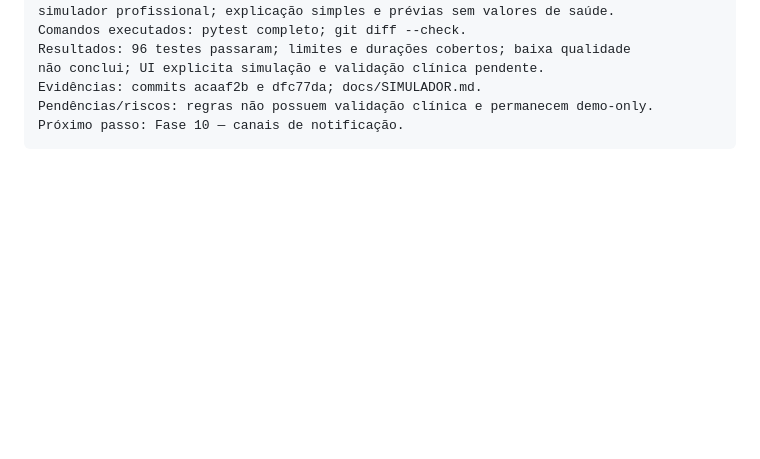
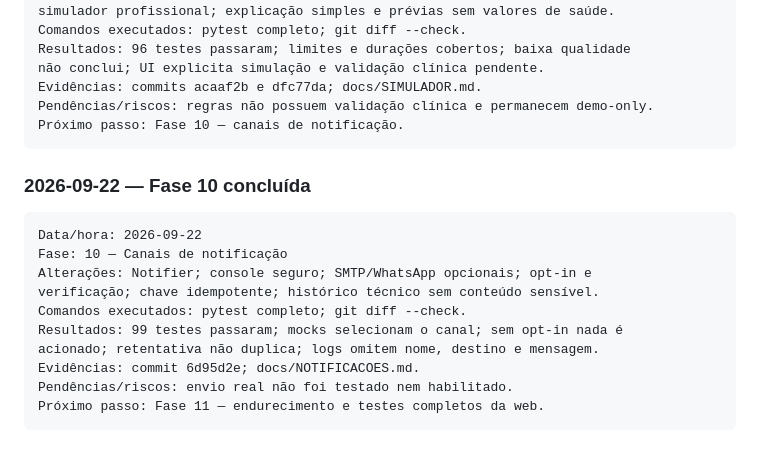
Before and after one commit to DimmyBandeira/vitalisring, a Markdown page: docs/PLANO_IMPLEMENTACAO.md, the part around one of its changes. Drawn GitHub-style; blank space fills up the shorter version.

Commit message:
fase-10(docs): registrar canais de notificacao

````diff
--- a/docs/PLANO_IMPLEMENTACAO.md
+++ b/docs/PLANO_IMPLEMENTACAO.md
@@ -735,3 +735,18 @@ Evidências: commits acaaf2b e dfc77da; docs/SIMULADOR.md.
 Pendências/riscos: regras não possuem validação clínica e permanecem demo-only.
 Próximo passo: Fase 10 — canais de notificação.
 ```
+
+### 2026-09-22 — Fase 10 concluída
+
+```text
+Data/hora: 2026-09-22
+Fase: 10 — Canais de notificação
+Alterações: Notifier; console seguro; SMTP/WhatsApp opcionais; opt-in e
+verificação; chave idempotente; histórico técnico sem conteúdo sensível.
+Comandos executados: pytest completo; git diff --check.
+Resultados: 99 testes passaram; mocks selecionam o canal; sem opt-in nada é
+acionado; retentativa não duplica; logs omitem nome, destino e mensagem.
+Evidências: commit 6d95d2e; docs/NOTIFICACOES.md.
+Pendências/riscos: envio real não foi testado nem habilitado.
+Próximo passo: Fase 11 — endurecimento e testes completos da web.
+```
````
Also changed, not shown: other parts of docs/PLANO_IMPLEMENTACAO.md (+8 -8 lines), docs/NOTIFICACOES.md (added, +20 -0 lines).
